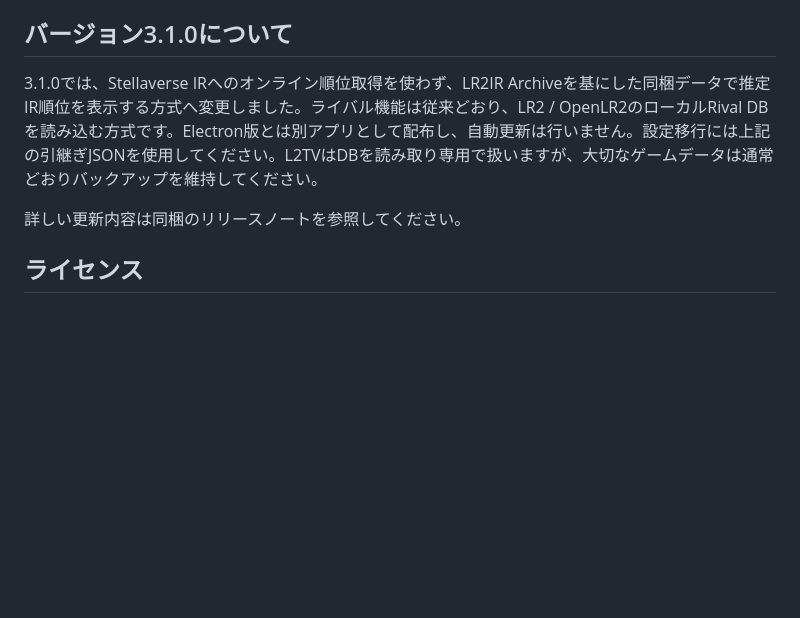
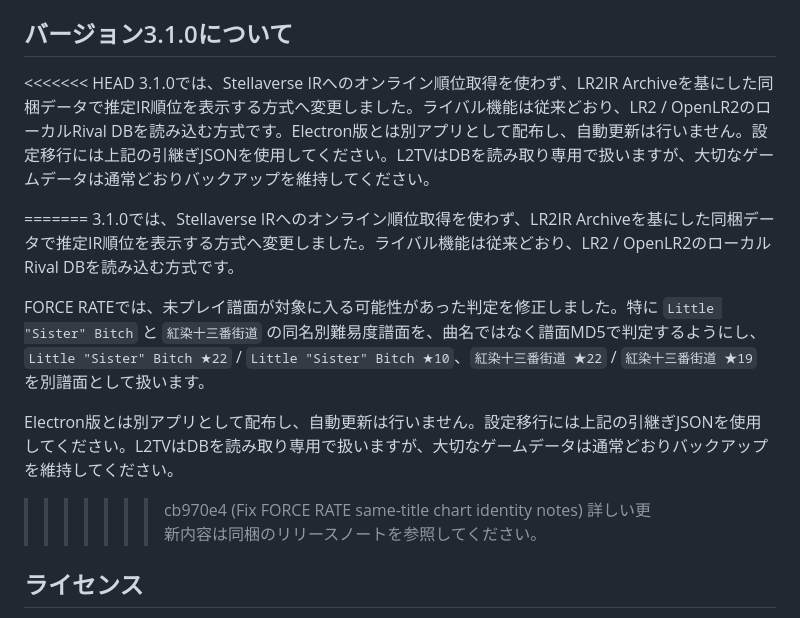
Before and after one commit to hirosiHiLowPsi/l2tv-tauri, a Markdown page: README.md, the part around the change. GitHub-like rendering; blank space fills up the shorter version.

```diff
--- a/README.md
+++ b/README.md
@@ -138,8 +138,17 @@ beatorajaを検証する場合は、上記2パスをbeatorajaのDBへ変え、`$
 
 ## バージョン3.1.0について
 
+<<<<<<< HEAD
 3.1.0では、Stellaverse IRへのオンライン順位取得を使わず、LR2IR Archiveを基にした同梱データで推定IR順位を表示する方式へ変更しました。ライバル機能は従来どおり、LR2 / OpenLR2のローカルRival DBを読み込む方式です。Electron版とは別アプリとして配布し、自動更新は行いません。設定移行には上記の引継ぎJSONを使用してください。L2TVはDBを読み取り専用で扱いますが、大切なゲームデータは通常どおりバックアップを維持してください。
 
+=======
+3.1.0では、Stellaverse IRへのオンライン順位取得を使わず、LR2IR Archiveを基にした同梱データで推定IR順位を表示する方式へ変更しました。ライバル機能は従来どおり、LR2 / OpenLR2のローカルRival DBを読み込む方式です。
+
+FORCE RATEでは、未プレイ譜面が対象に入る可能性があった判定を修正しました。特に `Little "Sister" Bitch` と `紅染十三番街道` の同名別難易度譜面を、曲名ではなく譜面MD5で判定するようにし、`Little "Sister" Bitch ★22` / `Little "Sister" Bitch ★10`、`紅染十三番街道 ★22` / `紅染十三番街道 ★19` を別譜面として扱います。
+
+Electron版とは別アプリとして配布し、自動更新は行いません。設定移行には上記の引継ぎJSONを使用してください。L2TVはDBを読み取り専用で扱いますが、大切なゲームデータは通常どおりバックアップを維持してください。
+
+>>>>>>> cb970e4 (Fix FORCE RATE same-title chart identity notes)
 詳しい更新内容は同梱のリリースノートを参照してください。
 
 ## ライセンス
```
